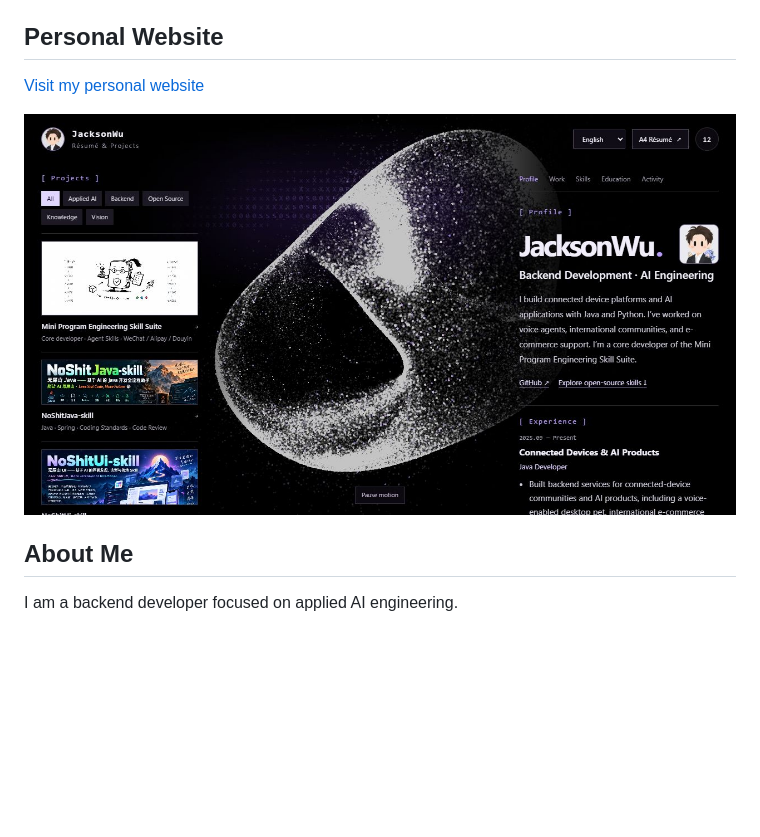
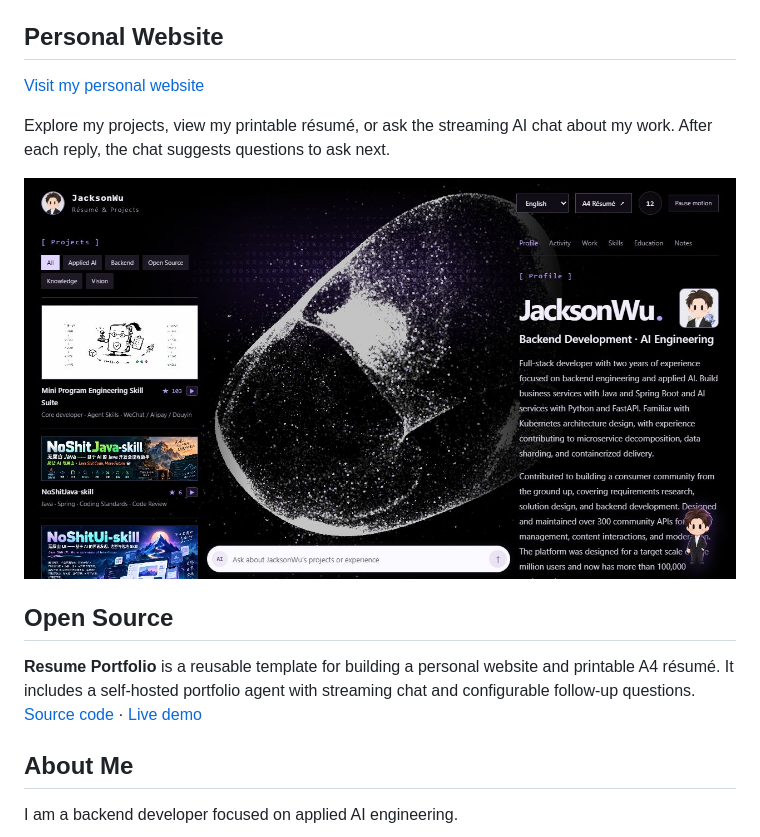
Before and after one commit to wzj1228516103/wzj1228516103, a Markdown page: README.md, the part around one of its changes. GitHub-like rendering; pictures changed too: assets/portfolio-homepage-en.jpg; blank space fills up the shorter version.

Commit message:
Refresh profile with the portfolio and open-source template

```diff
--- a/README.md
+++ b/README.md
@@ -21,5 +21,14 @@
 
-[![Screenshot of my personal website homepage](assets/portfolio-homepage-en.jpg)](https://wzj1228516103.github.io/jackson-wu-portfolio/)
+Explore my projects, view my printable résumé, or ask the streaming AI chat
+about my work. After each reply, the chat suggests questions to ask next.
+
+[![English homepage of my portfolio with the AI chat bar](assets/portfolio-homepage-en.jpg)](https://wzj1228516103.github.io/jackson-wu-portfolio/?lang=en)
+
+## Open Source
+
+**Resume Portfolio** is a reusable template for building a personal website and
+printable A4 résumé. It includes a self-hosted portfolio agent with streaming
+chat and configurable follow-up questions. [Source code](https://github.com/wzj1228516103/resume-portfolio) · [Live demo](https://wzj1228516103.github.io/resume-portfolio/)
 
 ## About Me
 
```
Also changed, not shown: other parts of README.md (+1 -1 lines).
